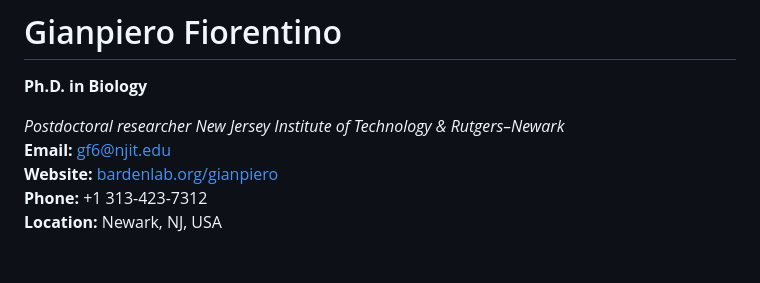
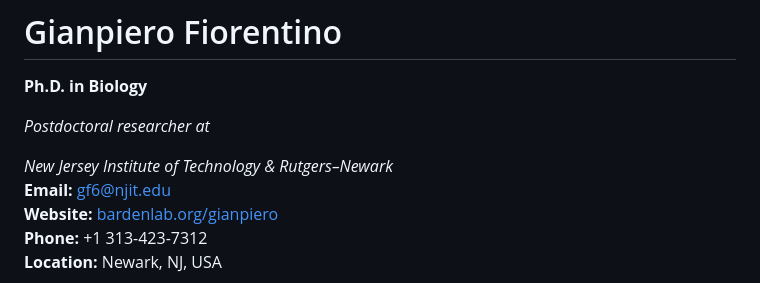
Before and after one commit to Fioromyrmex/Gianpiero_Fiorentino_CV, a Markdown page: README.md, the part around the change. Drawn GitHub-style.

```diff
--- a/README.md
+++ b/README.md
@@ -1,7 +1,8 @@
 # Gianpiero Fiorentino
 **Ph.D. in Biology**
 
-*Postdoctoral researcher*
+*Postdoctoral researcher at*
+
 *New Jersey Institute of Technology & Rutgers–Newark*
 **Email:** [gf6@njit.edu](mailto:gf6@njit.edu)
 **Website:** [bardenlab.org/gianpiero](https://bardenlab.org/gianpiero)
```
